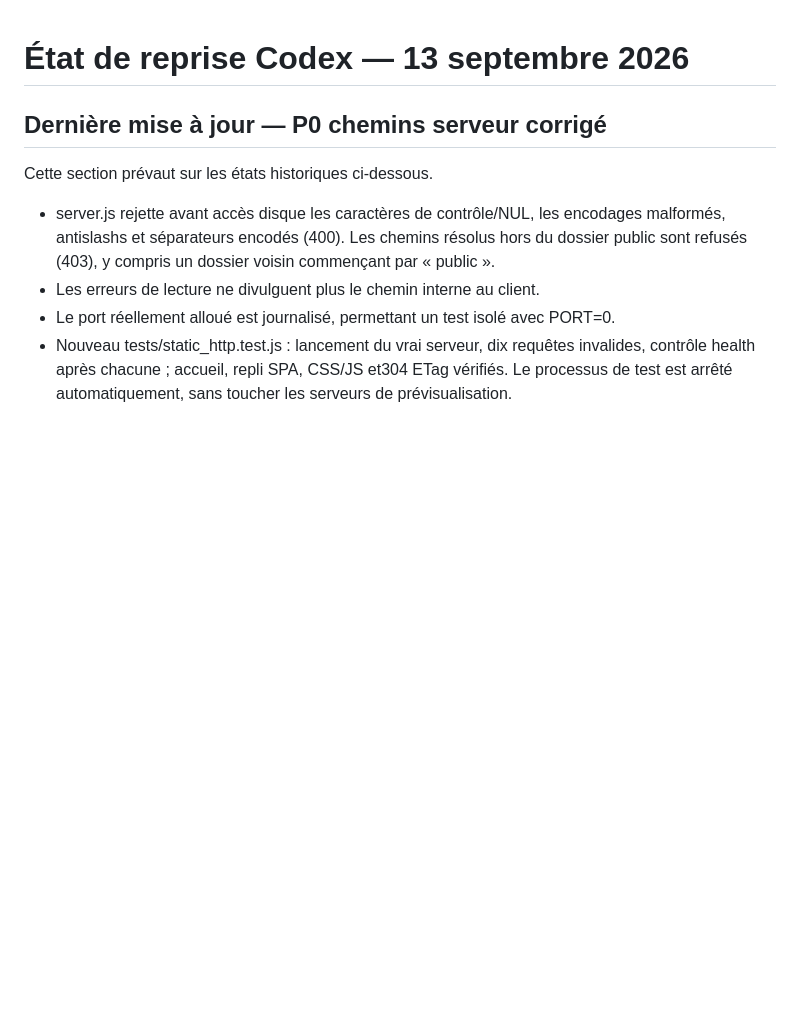
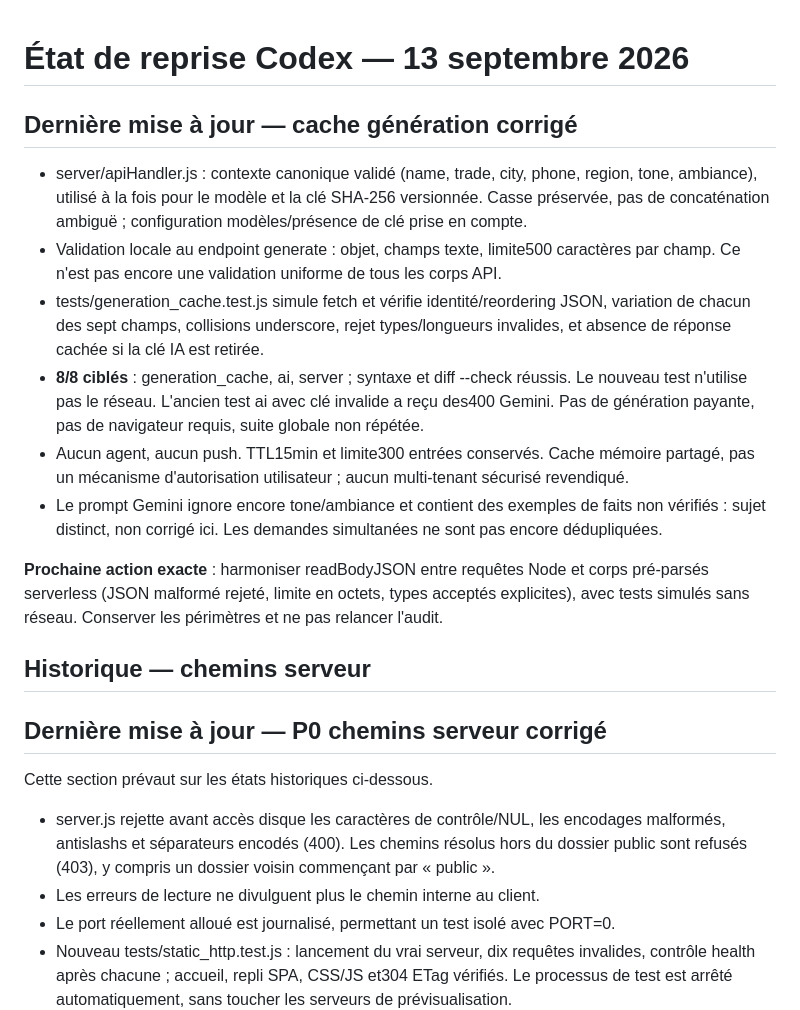
Before and after one commit to kxmXX/artisite-prospector, a Markdown page: docs/codex-execution-state.md, the part around the change. GitHub-like rendering; blank space fills up the shorter version.

Commit message:
docs: record cache isolation and next request validation task

```diff
--- a/docs/codex-execution-state.md
+++ b/docs/codex-execution-state.md
@@ -1,4 +1,28 @@
 # État de reprise Codex — 13 septembre 2026
+
+## Dernière mise à jour — cache génération corrigé
+
+- server/apiHandler.js : contexte canonique validé (name, trade, city, phone, region,
+  tone, ambiance), utilisé à la fois pour le modèle et la clé SHA-256 versionnée.
+  Casse préservée, pas de concaténation ambiguë ; configuration modèles/présence de clé prise en compte.
+- Validation locale au endpoint generate : objet, champs texte, limite500 caractères par champ.
+  Ce n'est pas encore une validation uniforme de tous les corps API.
+- tests/generation_cache.test.js simule fetch et vérifie identité/reordering JSON,
+  variation de chacun des sept champs, collisions underscore, rejet types/longueurs invalides,
+  et absence de réponse cachée si la clé IA est retirée.
+- **8/8 ciblés** : generation_cache, ai, server ; syntaxe et diff --check réussis.
+  Le nouveau test n'utilise pas le réseau. L'ancien test ai avec clé invalide a reçu des400 Gemini.
+  Pas de génération payante, pas de navigateur requis, suite globale non répétée.
+- Aucun agent, aucun push. TTL15min et limite300 entrées conservés. Cache mémoire partagé,
+  pas un mécanisme d'autorisation utilisateur ; aucun multi-tenant sécurisé revendiqué.
+- Le prompt Gemini ignore encore tone/ambiance et contient des exemples de faits non vérifiés :
+  sujet distinct, non corrigé ici. Les demandes simultanées ne sont pas encore dédupliquées.
+
+**Prochaine action exacte** : harmoniser readBodyJSON entre requêtes Node et corps pré-parsés
+serverless (JSON malformé rejeté, limite en octets, types acceptés explicites), avec tests simulés
+sans réseau. Conserver les périmètres et ne pas relancer l'audit.
+
+## Historique — chemins serveur
 
 ## Dernière mise à jour — P0 chemins serveur corrigé
 
```
Also changed, not shown: CHANGELOG.md (+2 -0 lines), docs/artist-consolidation-plan.md (+8 -0 lines).
